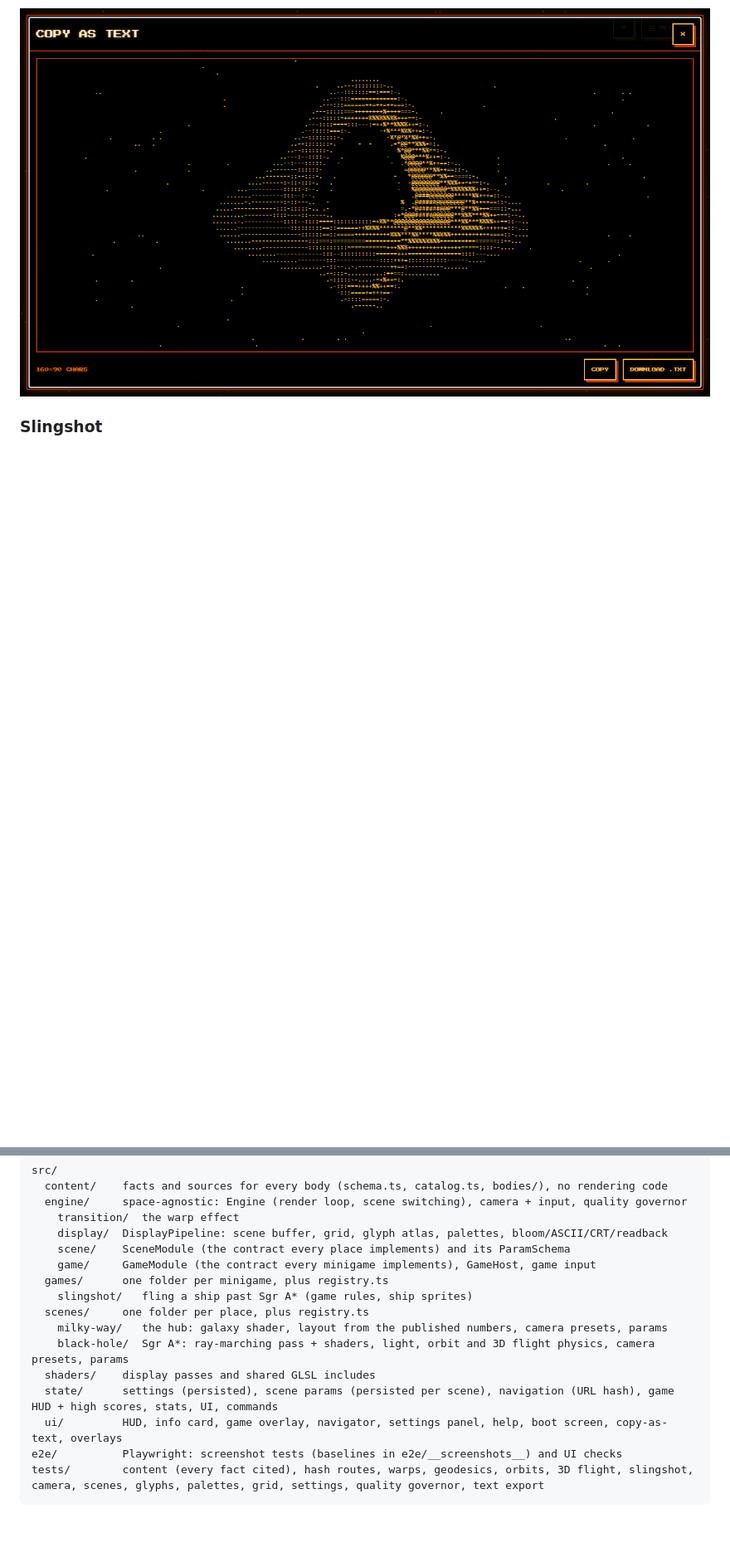
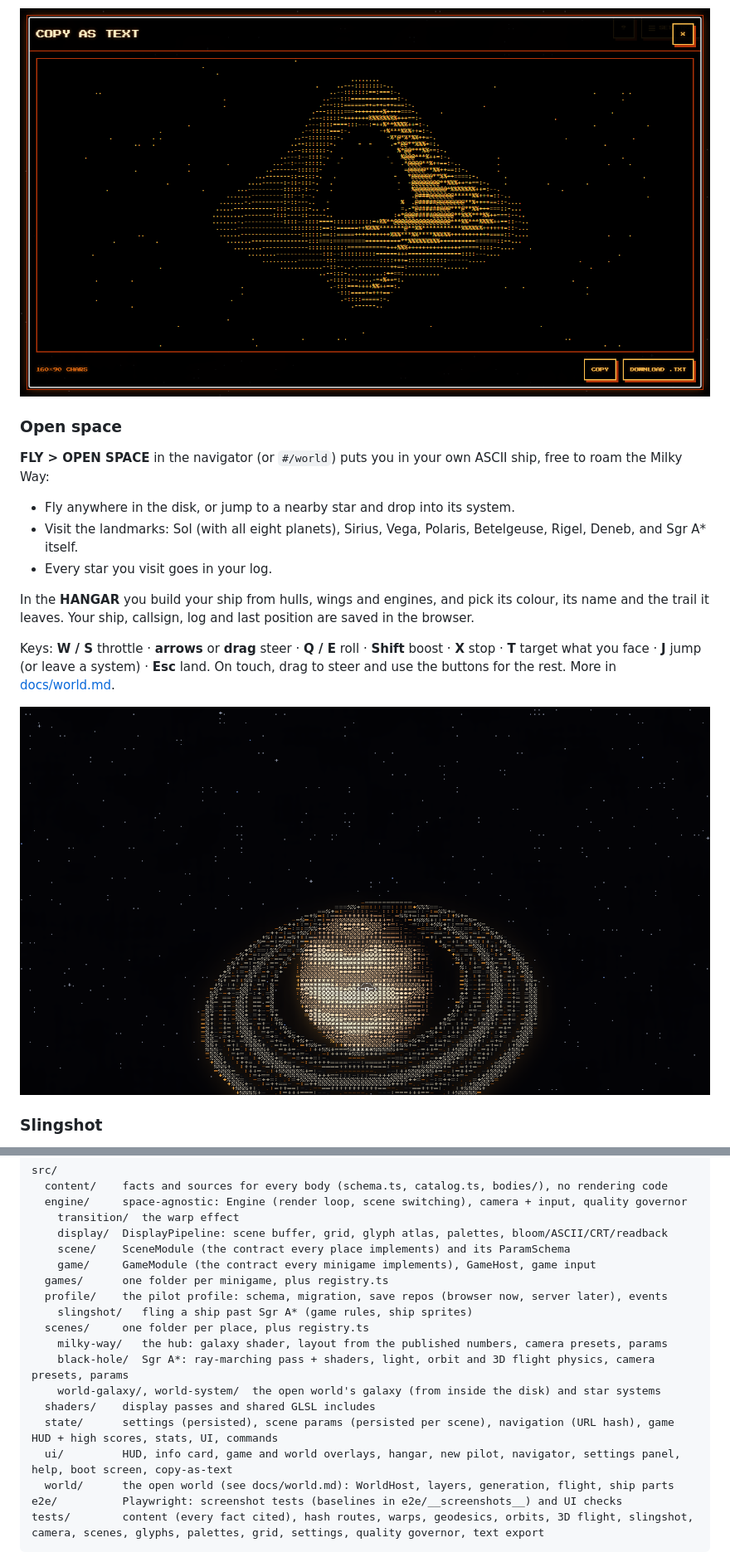
Before and after one commit to KelveenRaj/ascii-universe, a Markdown page: README.md, 2 parts joined by grey strips. Shown at 83% size. Drawn GitHub-style; pictures changed too: docs/open-world.png (added); blank space fills up the shorter version.

````diff
--- a/README.md
+++ b/README.md
@@ -33,6 +33,25 @@ Press **C** to copy the current frame as plain text. It matches the screen chara
 labels included. Things in the scene get a name tag and target brackets (**L** toggles them).
 
 ![Copy as text dialog](docs/copy-as-text.png)
+
+### Open space
+
+**FLY > OPEN SPACE** in the navigator (or `#/world`) puts you in your own ASCII ship, free to roam the
+Milky Way:
+
+- Fly anywhere in the disk, or jump to a nearby star and drop into its system.
+- Visit the landmarks: Sol (with all eight planets), Sirius, Vega, Polaris, Betelgeuse, Rigel,
+  Deneb, and Sgr A* itself.
+- Every star you visit goes in your log.
+
+In the **HANGAR** you build your ship from hulls, wings and engines, and pick its colour, its name
+and the trail it leaves. Your ship, callsign, log and last position are saved in the browser.
+
+Keys: **W / S** throttle · **arrows** or **drag** steer · **Q / E** roll · **Shift** boost · **X**
+stop · **T** target what you face · **J** jump (or leave a system) · **Esc** land. On touch,
+drag to steer and use the buttons for the rest. More in [docs/world.md](docs/world.md).
+
+![Flying past Saturn](docs/open-world.png)
 
 ### Slingshot
 
@@ -164,13 +183,16 @@ src/
     scene/    SceneModule (the contract every place implements) and its ParamSchema
     game/     GameModule (the contract every minigame implements), GameHost, game input
   games/      one folder per minigame, plus registry.ts
+  profile/    the pilot profile: schema, migration, save repos (browser now, server later), events
     slingshot/   fling a ship past Sgr A* (game rules, ship sprites)
   scenes/     one folder per place, plus registry.ts
     milky-way/   the hub: galaxy shader, layout from the published numbers, camera presets, params
     black-hole/  Sgr A*: ray-marching pass + shaders, light, orbit and 3D flight physics, camera presets, params
+    world-galaxy/, world-system/  the open world's galaxy (from inside the disk) and star systems
   shaders/    display passes and shared GLSL includes
   state/      settings (persisted), scene params (persisted per scene), navigation (URL hash), game HUD + high scores, stats, UI, commands
-  ui/         HUD, info card, game overlay, navigator, settings panel, help, boot screen, copy-as-text, overlays
+  ui/         HUD, info card, game and world overlays, hangar, new pilot, navigator, settings panel, help, boot screen, copy-as-text
+  world/      the open world (see docs/world.md): WorldHost, layers, generation, flight, ship parts
 e2e/          Playwright: screenshot tests (baselines in e2e/__screenshots__) and UI checks
 tests/        content (every fact cited), hash routes, warps, geodesics, orbits, 3D flight, slingshot, camera, scenes, glyphs, palettes, grid, settings, quality governor, text export
 ```
````
Also changed, not shown: docs/world.md (added, +136 -0 lines), 16 other files.
